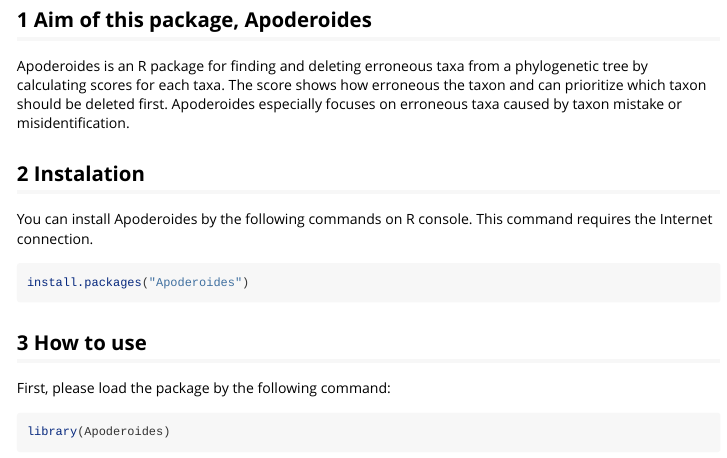
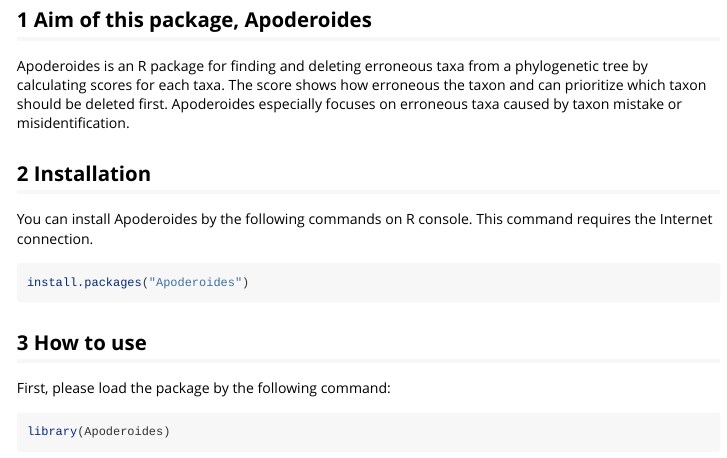
Before and after one commit to Sa-to-shi-A-o-ki/Apoderoides, an R Markdown document (vignettes/vingnette.Rmd): the page in a window 1100 px wide, from 160 px down. Rendered offline with R 4.5, knitr and Pandoc, with nearby package versions; some code elsewhere in the file could not run offline.

Commit message:
typo fix

````diff
--- a/vignettes/vingnette.Rmd
+++ b/vignettes/vingnette.Rmd
@@ -20,7 +20,7 @@ knitr::opts_chunk$set(
 Apoderoides is an R package for finding and deleting erroneous taxa from a phylogenetic tree by calculating scores for each taxa. The score shows how erroneous the taxon and can prioritize which taxon should be deleted first. Apoderoides especially focuses on erroneous taxa caused by taxon mistake or misidentification.
 
 
-## 2 Instalation
+## 2 Installation
 You can install Apoderoides by the following commands on R console. This command requires the Internet connection.
 
 ```{r, eval=FALSE}
````
Also changed, not shown: 1 other file.
